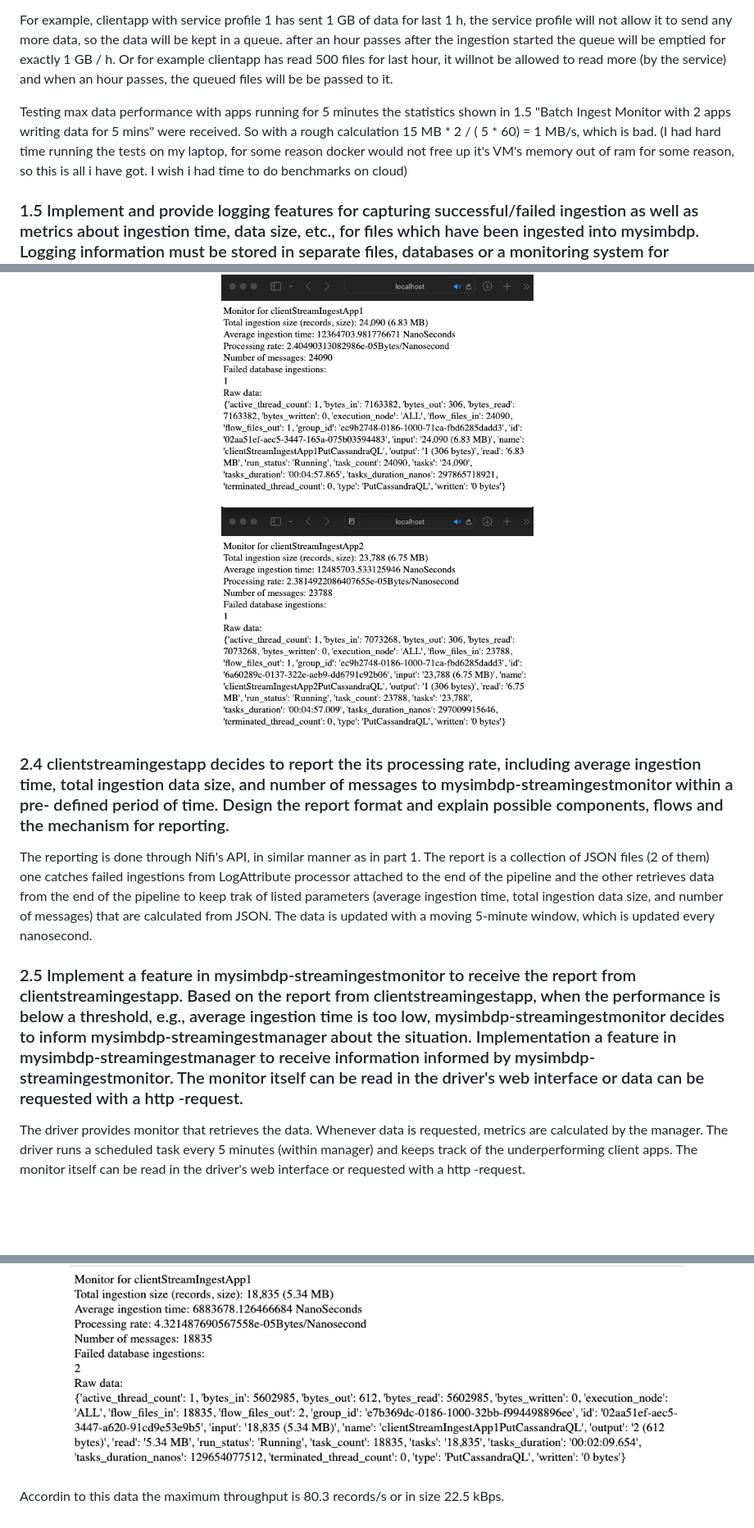
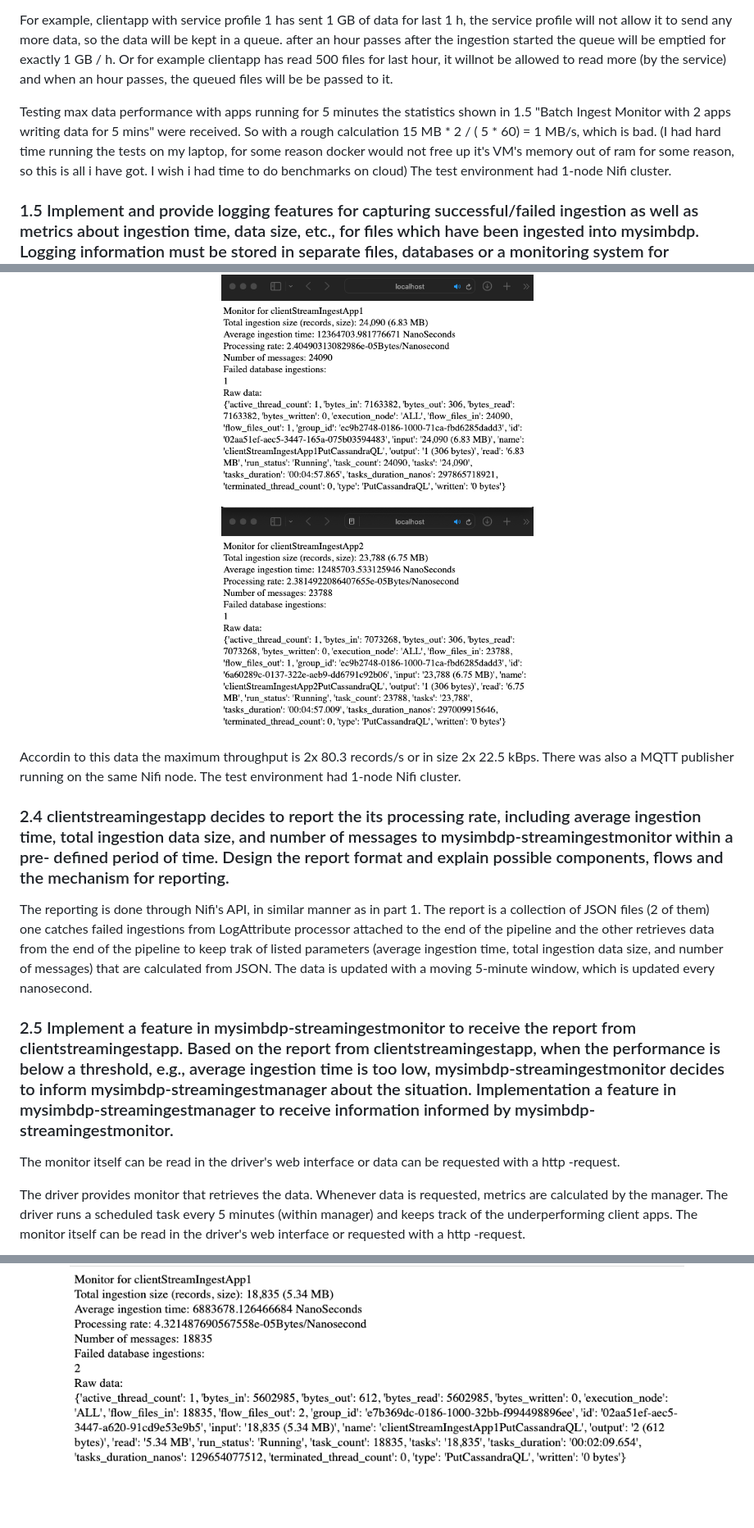
Before and after one commit to AleksiSupikoski/Big-Data-Real-Time-Ingestion, a Markdown page: reports/Assignment-2-report.md, 3 parts joined by grey strips. Shown at 82% size. Rendered like a GitHub page; blank space fills up the shorter version.

```diff
--- a/reports/Assignment-2-report.md
+++ b/reports/Assignment-2-report.md
@@ -94,7 +94,7 @@ While explaining the previous parts i have already touched the aspect of accessi
 
 For example, clientapp with service profile 1 has sent 1 GB of data for last 1 h, the service profile will not allow it to send any more data, so the data will be kept in a queue. after an hour passes after the ingestion started the queue will  be emptied for exactly 1 GB / h. Or for example clientapp has read 500 files for last hour, it willnot be allowed to read more (by the service) and when an hour passes, the queued files will be  be passed to it.
 
-Testing max data performance with apps running for 5 minutes the statistics shown in 1.5 "Batch Ingest Monitor with 2 apps writing data for 5 mins" were received. So with a rough calculation 15 MB * 2 / ( 5 * 60) = 1 MB/s, which is bad. (I had hard time running the tests on my laptop, for some reason docker would not free up it's VM's memory out of ram for some reason, so this is all i have got. I wish i had time to do benchmarks on cloud)
+Testing max data performance with apps running for 5 minutes the statistics shown in 1.5 "Batch Ingest Monitor with 2 apps writing data for 5 mins" were received. So with a rough calculation 15 MB * 2 / ( 5 * 60) = 1 MB/s, which is bad. (I had hard time running the tests on my laptop, for some reason docker would not free up it's VM's memory out of ram for some reason, so this is all i have got. I wish i had time to do benchmarks on cloud) The test environment had 1-node Nifi cluster.
 
 ### 1.5 Implement and provide logging features for capturing successful/failed ingestion as well as metrics about ingestion time, data size, etc., for files which have been ingested into mysimbdp. Logging information must be stored in separate files, databases or a monitoring system for analytics of ingestion. Explain how mysimbdp could use such logging information. Show and explain simple statistical data extracted from logs for individual tenants and for the whole platform with your tests.
 
@@ -135,15 +135,16 @@ The data used is the same data as in part 1, IoT data from Korkeasaari zoo. The
 
 <p align="center"><img src="img/StreamTests.png" width="750")<p>
 
+Accordin to this data the maximum throughput is 2x 80.3 records/s or in size 2x 22.5 kBps. There was also a MQTT publisher running on the same Nifi node. The test environment had 1-node Nifi cluster.
+
 ### 2.4 clientstreamingestapp decides to report the its processing rate, including average ingestion time, total ingestion data size, and number of messages to mysimbdp-streamingestmonitor within a pre- defined period of time. Design the report format and explain possible components, flows and the mechanism for reporting.
 
 The reporting is done through Nifi's API, in similar manner as in part 1. The report is a collection of JSON files (2 of them) one catches failed ingestions from LogAttribute processor attached to the end of the pipeline and the other retrieves data from the end of the pipeline to keep trak of listed parameters (average ingestion time, total ingestion data size, and number of messages) that are calculated from JSON. The data is updated with a moving 5-minute window, which is updated every nanosecond.
 
-### 2.5 Implement a feature in mysimbdp-streamingestmonitor to receive the report from clientstreamingestapp. Based on the report from clientstreamingestapp, when the performance is below a threshold, e.g., average ingestion time is too low, mysimbdp-streamingestmonitor decides to inform mysimbdp-streamingestmanager about the situation. Implementation a feature in mysimbdp-streamingestmanager to receive information informed by mysimbdp- streamingestmonitor. The monitor itself can be read in the driver's web interface or data can be requested with a http -request.
+### 2.5 Implement a feature in mysimbdp-streamingestmonitor to receive the report from clientstreamingestapp. Based on the report from clientstreamingestapp, when the performance is below a threshold, e.g., average ingestion time is too low, mysimbdp-streamingestmonitor decides to inform mysimbdp-streamingestmanager about the situation. Implementation a feature in mysimbdp-streamingestmanager to receive information informed by mysimbdp- streamingestmonitor.
 
+The monitor itself can be read in the driver's web interface or data can be requested with a http -request.
 
 The driver provides monitor that retrieves the data. Whenever data is requested, metrics are calculated by the manager. The driver runs a scheduled task every 5 minutes (within manager) and keeps track of the underperforming client apps. The monitor itself can be read in the driver's web interface or requested with a http -request.
 
 <p align="center"><img src="img/StreamMonitor.png" width="750")<p>
-
-Accordin to this data the maximum throughput is 80.3 records/s or in size 22.5 kBps.
```
